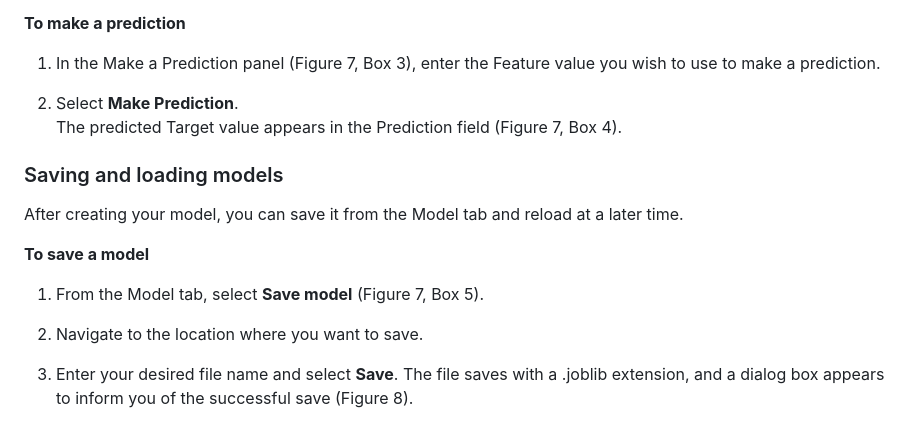
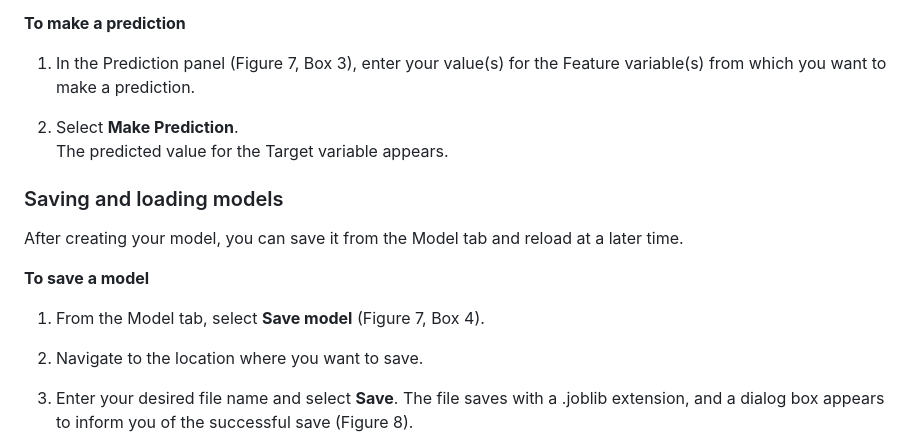
Before and after one commit to anibalsande/Group5-UDC-Seneca, a Markdown page: README.md, the part around the change. Rendered like a GitHub page.

```diff
--- a/README.md
+++ b/README.md
@@ -165,16 +165,16 @@ You are ready to create your model, view the metrics, and make predictions.
    *Figure 7. Model results*
 
 **To make a prediction**
-1. In the Make a Prediction panel (Figure 7, Box 3), enter the Feature value you wish to use to make a prediction.
+1. In the Prediction panel (Figure 7, Box 3), enter your value(s) for the Feature variable(s) from which you want to make a prediction.
 
 2. Select **Make Prediction**.
-   The predicted Target value appears in the Prediction field (Figure 7, Box 4).
+   The predicted value for the Target variable appears.
 
 ### Saving and loading models
 After creating your model, you can save it from the Model tab and reload at a later time.
 
 **To save a model**
-1. From the Model tab, select **Save model** (Figure 7, Box 5).
+1. From the Model tab, select **Save model** (Figure 7, Box 4).
 2. Navigate to the location where you want to save.
 3. Enter your desired file name and select **Save**.
    The file saves with a .joblib extension, and a dialog box appears to inform you of the successful save (Figure 8).
```
